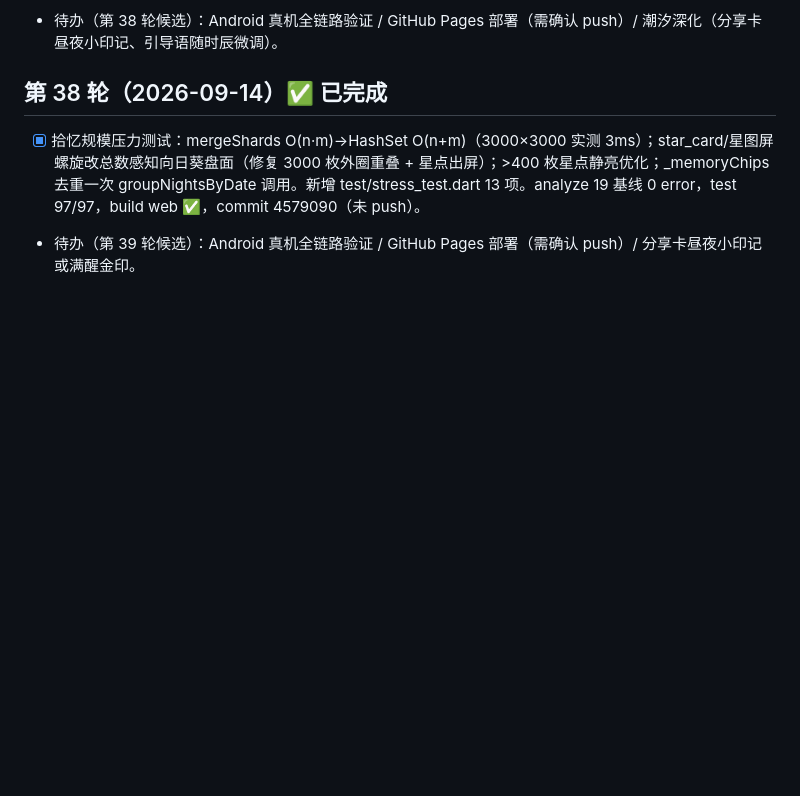
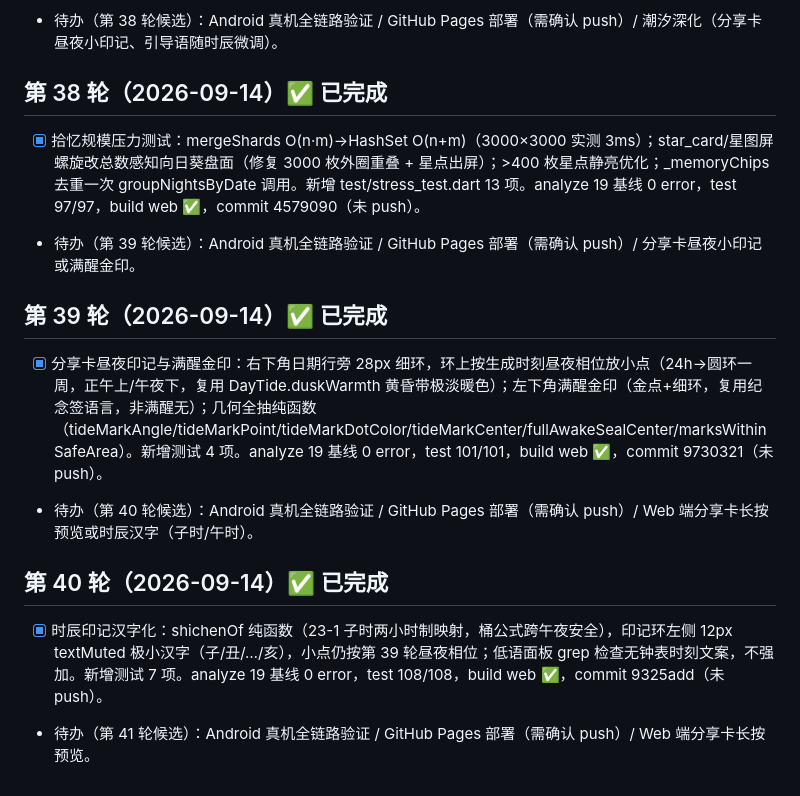
Before and after one commit to fengyuwang-com/Jingxin, a Markdown page: todo.md, the part around the change. GitHub-like rendering; blank space fills up the shorter version.

```diff
--- a/todo.md
+++ b/todo.md
@@ -85,3 +85,11 @@
 ## 第 38 轮（2026-09-14）✅ 已完成
 - [x] 拾忆规模压力测试：mergeShards O(n·m)→HashSet O(n+m)（3000×3000 实测 3ms）；star_card/星图屏螺旋改总数感知向日葵盘面（修复 3000 枚外圈重叠 + 星点出屏）；>400 枚星点静亮优化；_memoryChips 去重一次 groupNightsByDate 调用。新增 test/stress_test.dart 13 项。analyze 19 基线 0 error，test 97/97，build web ✅，commit 4579090（未 push）。
 - 待办（第 39 轮候选）：Android 真机全链路验证 / GitHub Pages 部署（需确认 push）/ 分享卡昼夜小印记或满醒金印。
+
+## 第 39 轮（2026-09-14）✅ 已完成
+- [x] 分享卡昼夜印记与满醒金印：右下角日期行旁 28px 细环，环上按生成时刻昼夜相位放小点（24h→圆环一周，正午上/午夜下，复用 DayTide.duskWarmth 黄昏带极淡暖色）；左下角满醒金印（金点+细环，复用纪念签语言，非满醒无）；几何全抽纯函数（tideMarkAngle/tideMarkPoint/tideMarkDotColor/tideMarkCenter/fullAwakeSealCenter/marksWithinSafeArea）。新增测试 4 项。analyze 19 基线 0 error，test 101/101，build web ✅，commit 9730321（未 push）。
+- 待办（第 40 轮候选）：Android 真机全链路验证 / GitHub Pages 部署（需确认 push）/ Web 端分享卡长按预览或时辰汉字（子时/午时）。
+
+## 第 40 轮（2026-09-14）✅ 已完成
+- [x] 时辰印记汉字化：shichenOf 纯函数（23-1 子时两小时制映射，桶公式跨午夜安全），印记环左侧 12px textMuted 极小汉字（子/丑/…/亥），小点仍按第 39 轮昼夜相位；低语面板 grep 检查无钟表时刻文案，不强加。新增测试 7 项。analyze 19 基线 0 error，test 108/108，build web ✅，commit 9325add（未 push）。
+- 待办（第 41 轮候选）：Android 真机全链路验证 / GitHub Pages 部署（需确认 push）/ Web 端分享卡长按预览。
```
Also changed, not shown: FENGMEM.md (+14 -0 lines), UPGRADE-LOG.md (+14 -0 lines).
